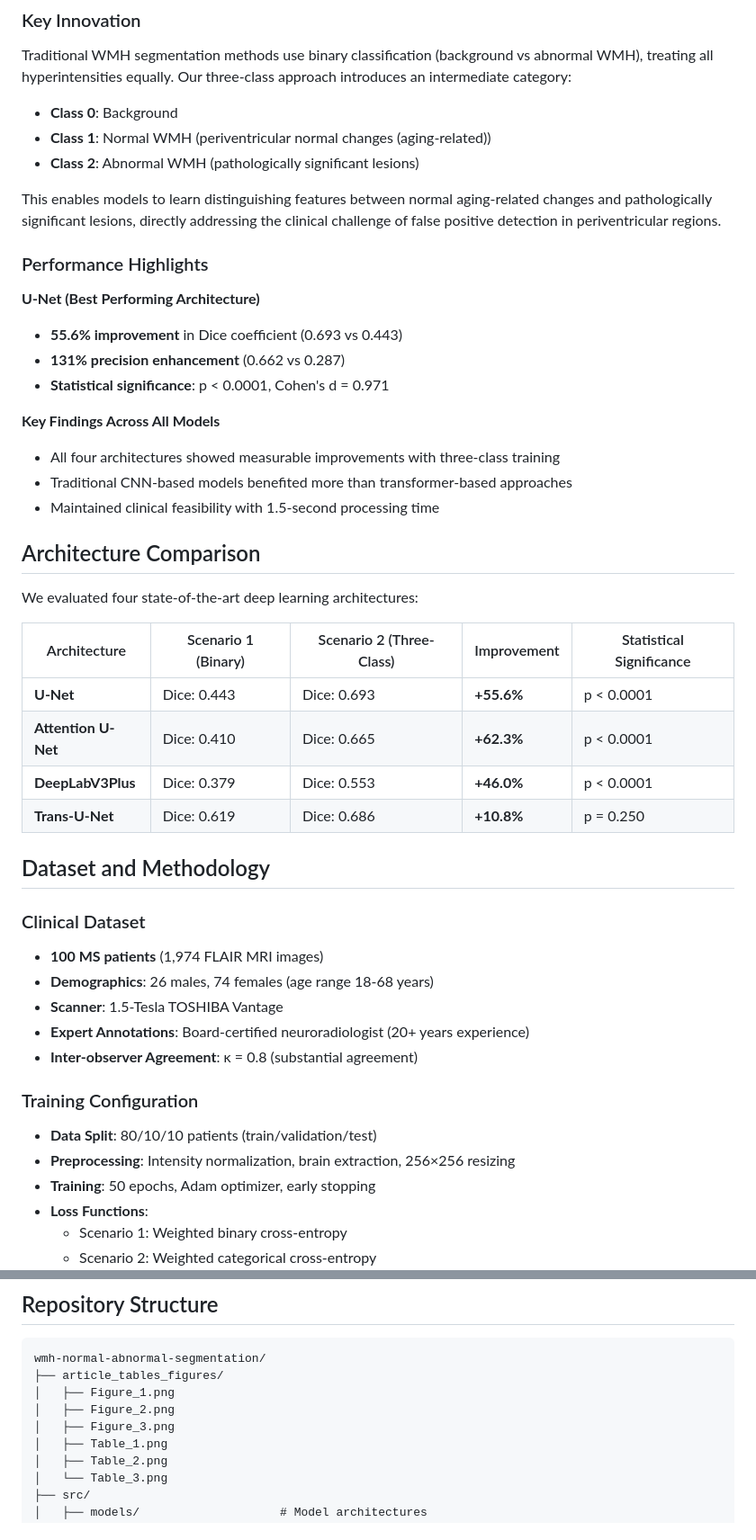
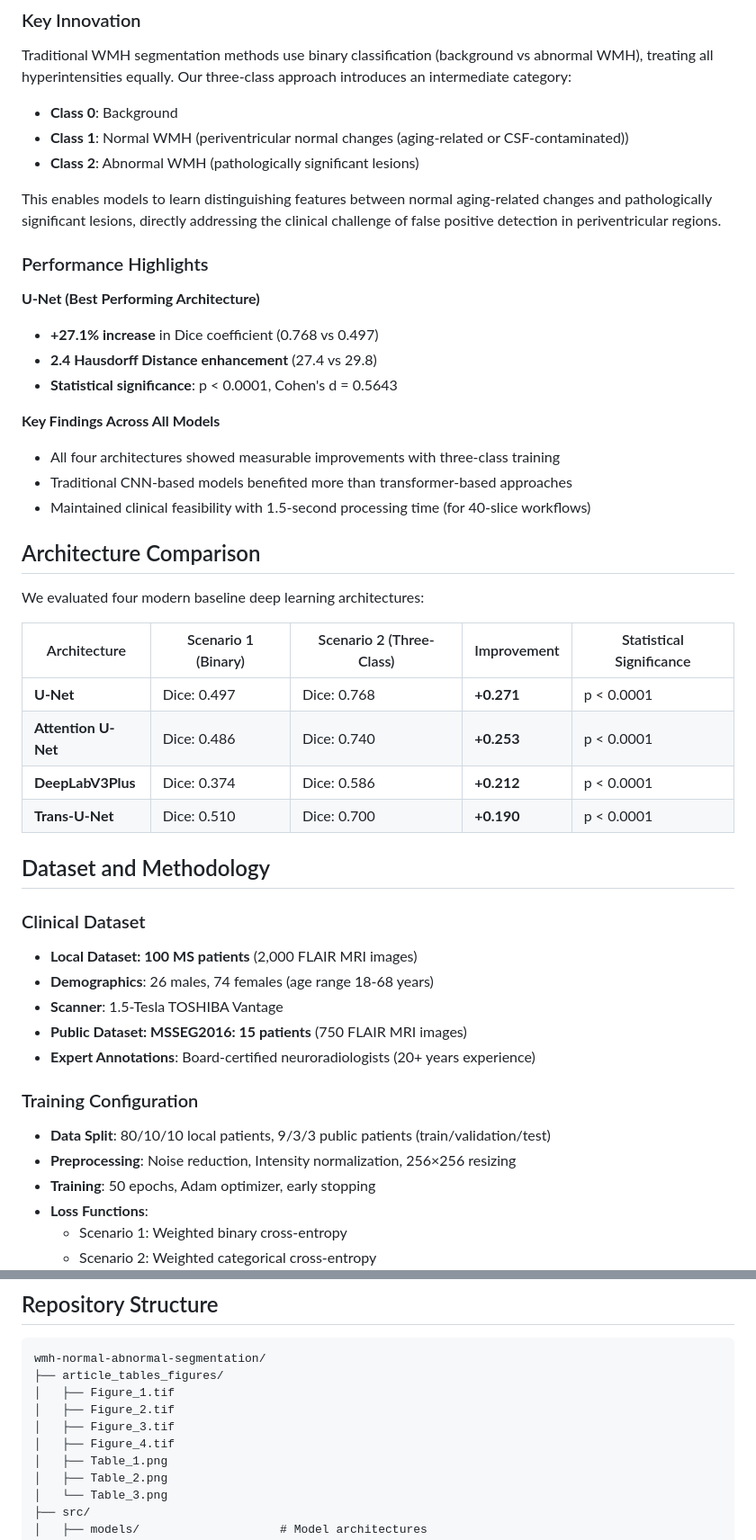
Before and after one commit to Mahdi-Bashiri/wmh-normal-abnormal-segmentation, a Markdown page: README.md, 2 parts joined by grey strips. Shown: that part at 90% size. GitHub-like rendering.

````diff
--- a/README.md
+++ b/README.md
@@ -16,7 +16,7 @@ This repository implements a novel **three-class deep learning approach** for wh
 Traditional WMH segmentation methods use binary classification (background vs abnormal WMH), treating all hyperintensities equally. Our three-class approach introduces an intermediate category:
 
 - **Class 0**: Background
-- **Class 1**: Normal WMH (periventricular normal changes (aging-related))
+- **Class 1**: Normal WMH (periventricular normal changes (aging-related or CSF-contaminated))
 - **Class 2**: Abnormal WMH (pathologically significant lesions)
 
 This enables models to learn distinguishing features between normal aging-related changes and pathologically significant lesions, directly addressing the clinical challenge of false positive detection in periventricular regions.
@@ -24,38 +24,38 @@ This enables models to learn distinguishing features between normal aging-relate
 ### Performance Highlights
 
 **U-Net (Best Performing Architecture)**
-- **55.6% improvement** in Dice coefficient (0.693 vs 0.443)
-- **131% precision enhancement** (0.662 vs 0.287)
-- **Statistical significance**: p < 0.0001, Cohen's d = 0.971
+- **+27.1% increase** in Dice coefficient (0.768 vs 0.497)
+- **2.4 Hausdorff Distance enhancement** (27.4 vs 29.8)
+- **Statistical significance**: p < 0.0001, Cohen's d = 0.5643
 
 **Key Findings Across All Models**
 - All four architectures showed measurable improvements with three-class training
 - Traditional CNN-based models benefited more than transformer-based approaches
-- Maintained clinical feasibility with 1.5-second processing time
+- Maintained clinical feasibility with 1.5-second processing time (for 40-slice workflows)
 
 ## Architecture Comparison
 
-We evaluated four state-of-the-art deep learning architectures:
+We evaluated four modern baseline deep learning architectures:
 
 | Architecture | Scenario 1 (Binary) | Scenario 2 (Three-Class) | Improvement | Statistical Significance |
 |--------------|---------------------|---------------------------|-------------|-------------------------|
-| **U-Net** | Dice: 0.443 | Dice: 0.693 | **+55.6%** | p < 0.0001 |
-| **Attention U-Net** | Dice: 0.410 | Dice: 0.665 | **+62.3%** | p < 0.0001 |
-| **DeepLabV3Plus** | Dice: 0.379 | Dice: 0.553 | **+46.0%** | p < 0.0001 |
-| **Trans-U-Net** | Dice: 0.619 | Dice: 0.686 | **+10.8%** | p = 0.250 |
+| **U-Net** | Dice: 0.497 | Dice: 0.768 | **+0.271** | p < 0.0001 |
+| **Attention U-Net** | Dice: 0.486 | Dice: 0.740 | **+0.253** | p < 0.0001 |
+| **DeepLabV3Plus** | Dice: 0.374 | Dice: 0.586 | **+0.212** | p < 0.0001 |
+| **Trans-U-Net** | Dice: 0.510 | Dice: 0.700 | **+0.190** | p < 0.0001 |
 
 ## Dataset and Methodology
 
 ### Clinical Dataset
-- **100 MS patients** (1,974 FLAIR MRI images)
+- **Local Dataset: 100 MS patients** (2,000 FLAIR MRI images)
 - **Demographics**: 26 males, 74 females (age range 18-68 years)
 - **Scanner**: 1.5-Tesla TOSHIBA Vantage
-- **Expert Annotations**: Board-certified neuroradiologist (20+ years experience)
-- **Inter-observer Agreement**: κ = 0.8 (substantial agreement)
+- **Public Dataset: MSSEG2016: 15 patients** (750 FLAIR MRI images)
+- **Expert Annotations**: Board-certified neuroradiologists (20+ years experience)
 
 ### Training Configuration
-- **Data Split**: 80/10/10 patients (train/validation/test)
-- **Preprocessing**: Intensity normalization, brain extraction, 256×256 resizing
+- **Data Split**: 80/10/10 local patients, 9/3/3 public patients (train/validation/test)
+- **Preprocessing**: Noise reduction, Intensity normalization, 256×256 resizing
 - **Training**: 50 epochs, Adam optimizer, early stopping
 - **Loss Functions**:
   - Scenario 1: Weighted binary cross-entropy
@@ -124,9 +124,10 @@ models/
 ```
 wmh-normal-abnormal-segmentation/
 ├── article_tables_figures/
-│   ├── Figure_1.png
-│   ├── Figure_2.png
-│   ├── Figure_3.png
+│   ├── Figure_1.tif
+│   ├── Figure_2.tif
+│   ├── Figure_3.tif
+│   ├── Figure_4.tif
 │   ├── Table_1.png
 │   ├── Table_2.png
 │   └── Table_3.png
````
Also changed, not shown: other parts of README.md (+10 -10 lines).
